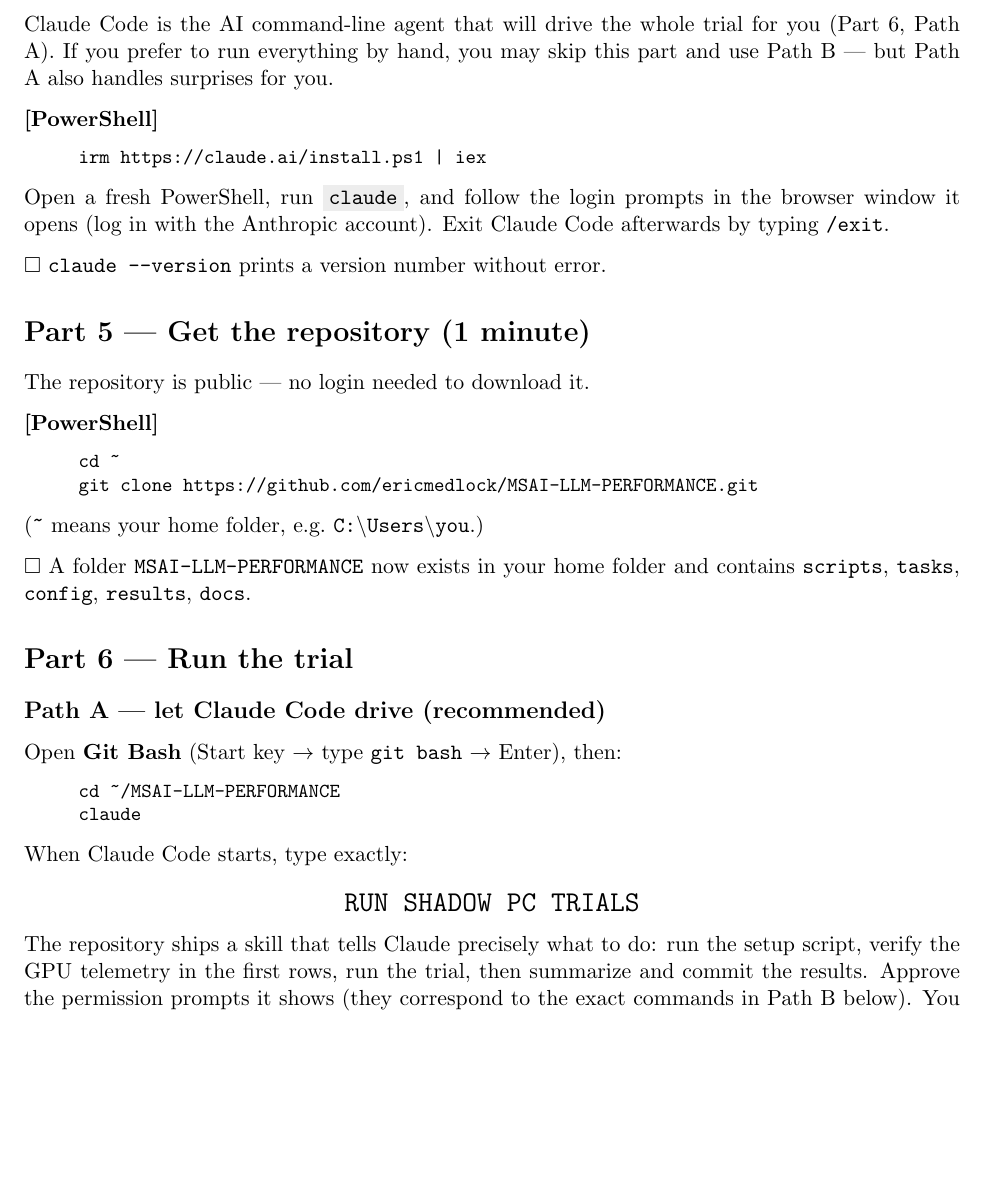
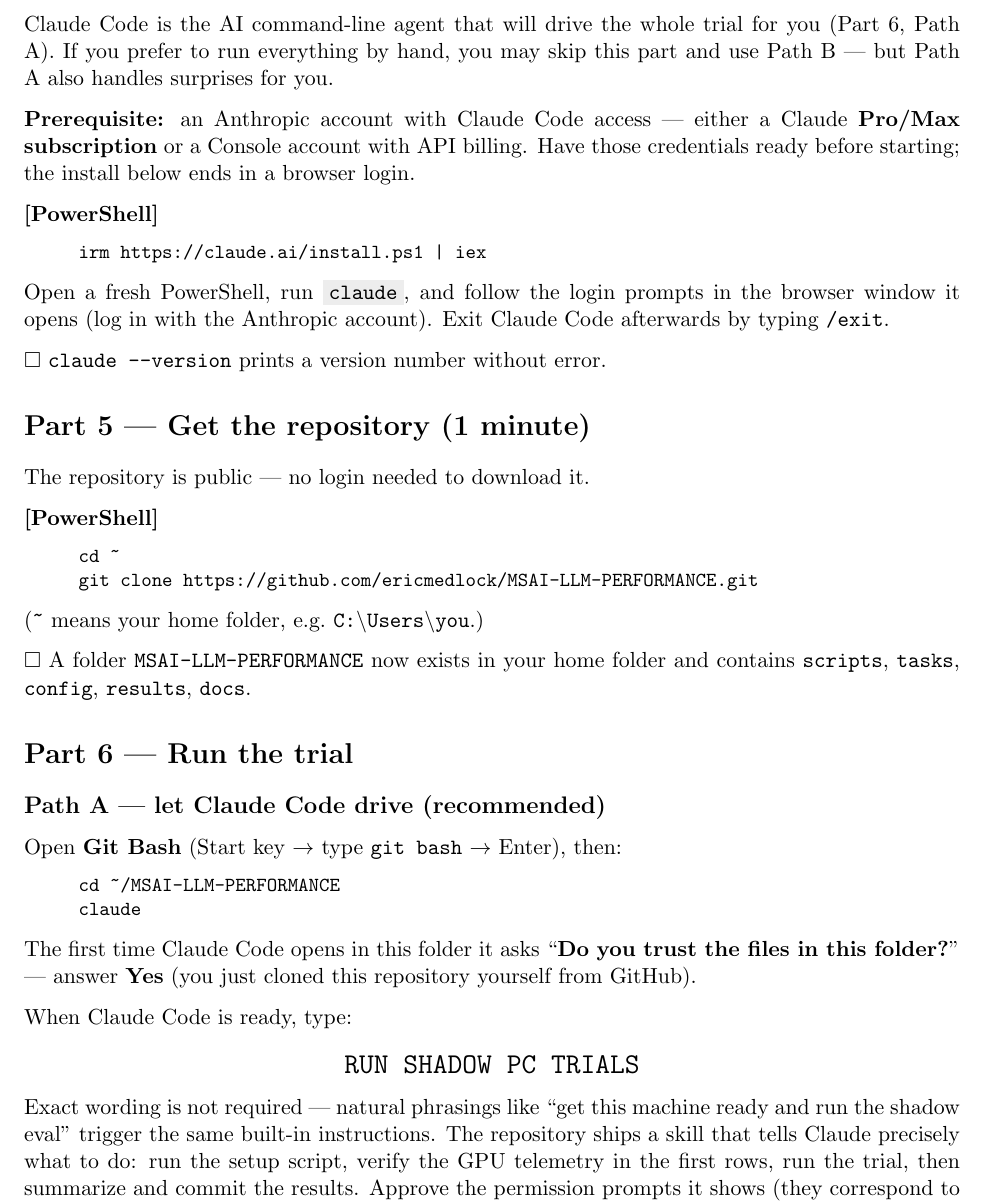
Before and after one commit to ericmedlock/MSAI-LLM-PERFORMANCE, a LaTeX document (docs/shadow_pc_guide.tex): part of page 3 of 6, cut so that both start at the same text, the shorter picture padded with empty space. Compiled offline with pdfLaTeX.

Commit message:
docs(guide): close standalone gaps — Anthropic account prereq, trust dialog, flexible trigger phrasing
Co-Authored-By: Claude Fable 5 <noreply@anthropic.com>

```diff
--- a/docs/shadow_pc_guide.tex
+++ b/docs/shadow_pc_guide.tex
@@ -130,6 +130,10 @@
 (Part 6, Path A). If you prefer to run everything by hand, you may skip this part
 and use Path B --- but Path A also handles surprises for you.
 
+\textbf{Prerequisite:} an Anthropic account with Claude Code access --- either a
+Claude \textbf{Pro/Max subscription} or a Console account with API billing. Have
+those credentials ready before starting; the install below ends in a browser login.
+
 \textbf{[PowerShell]}
 \begin{cmdblock}
 irm https://claude.ai/install.ps1 | iex
@@ -168,16 +172,22 @@
 claude
 \end{cmdblock}
 
-When Claude Code starts, type exactly:
+The first time Claude Code opens in this folder it asks
+``\textbf{Do you trust the files in this folder?}'' --- answer \textbf{Yes} (you
+just cloned this repository yourself from GitHub).
+
+When Claude Code is ready, type:
 
 \begin{center}
 \Large\texttt{RUN SHADOW PC TRIALS}
 \end{center}
 
-The repository ships a skill that tells Claude precisely what to do: run the setup
-script, verify the GPU telemetry in the first rows, run the trial, then summarize
-and commit the results. Approve the permission prompts it shows (they correspond to
-the exact commands in Path B below). You can ask it questions at any time
+Exact wording is not required --- natural phrasings like ``get this machine ready
+and run the shadow eval'' trigger the same built-in instructions. The repository
+ships a skill that tells Claude precisely what to do: run the setup script, verify
+the GPU telemetry in the first rows, run the trial, then summarize and commit the
+results. Approve the permission prompts it shows (they correspond to the exact
+commands in Path B below). You can ask it questions at any time
 (``how far along is it?'', ``show accuracy so far'').
 
 \subsection*{Path B --- manual (identical result, two commands)}
```
Also changed, not shown: docs/shadow_pc_guide.pdf.
